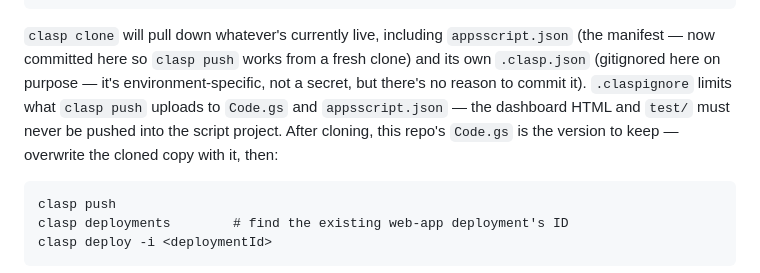
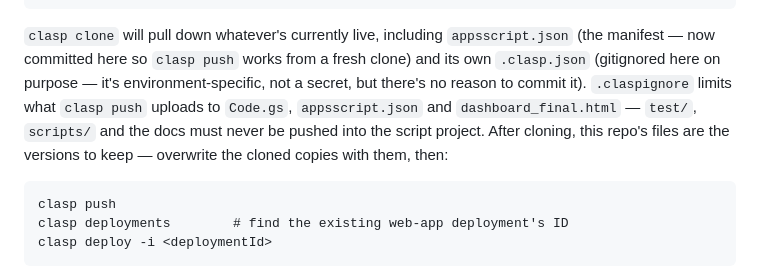
Before and after one commit to tsg-homes/TSG-Task-Tracker, a Markdown page: README.md, the part around the change. Rendered like a GitHub page.

Commit message:
README: claspignore now includes the dashboard
Co-Authored-By: Claude Fable 5.1 <noreply@anthropic.com>
Claude-Session: https://claude.ai/code/session_017KtfXXpxce7NjzvoxdjJSf

````diff
--- a/README.md
+++ b/README.md
@@ -68,10 +68,10 @@ clasp clone <SCRIPT_ID>
 `clasp clone` will pull down whatever's currently live, including `appsscript.json` (the
 manifest — now committed here so `clasp push` works from a fresh clone) and its own
 `.clasp.json` (gitignored here on purpose — it's environment-specific, not a secret, but
-there's no reason to commit it). `.claspignore` limits what `clasp push` uploads to `Code.gs`
-and `appsscript.json` — the dashboard HTML and `test/` must never be pushed into the script
-project. After
-cloning, this repo's `Code.gs` is the version to keep — overwrite the cloned copy with it, then:
+there's no reason to commit it). `.claspignore` limits what `clasp push` uploads to `Code.gs`,
+`appsscript.json` and `dashboard_final.html` — `test/`, `scripts/` and the docs must never be
+pushed into the script project. After cloning, this repo's files are the versions to keep —
+overwrite the cloned copies with them, then:
 
 ```
 clasp push
````
